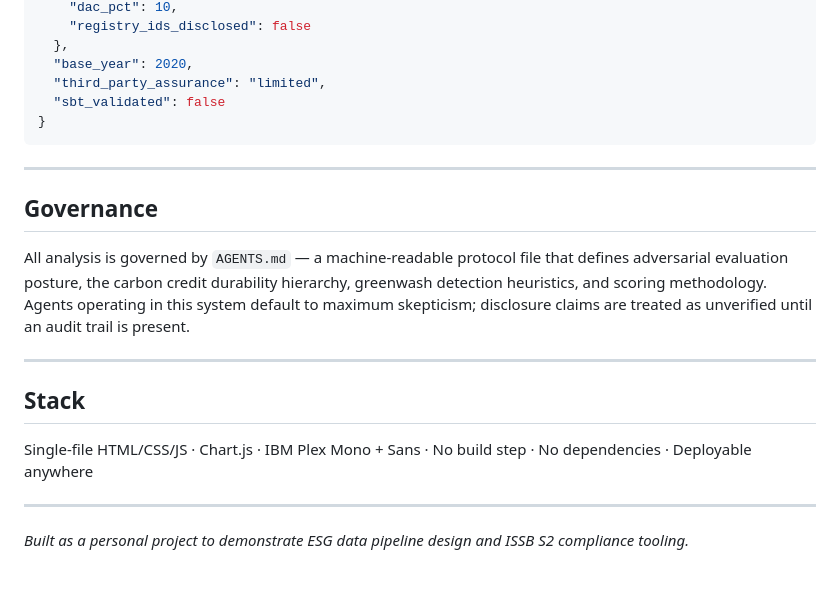
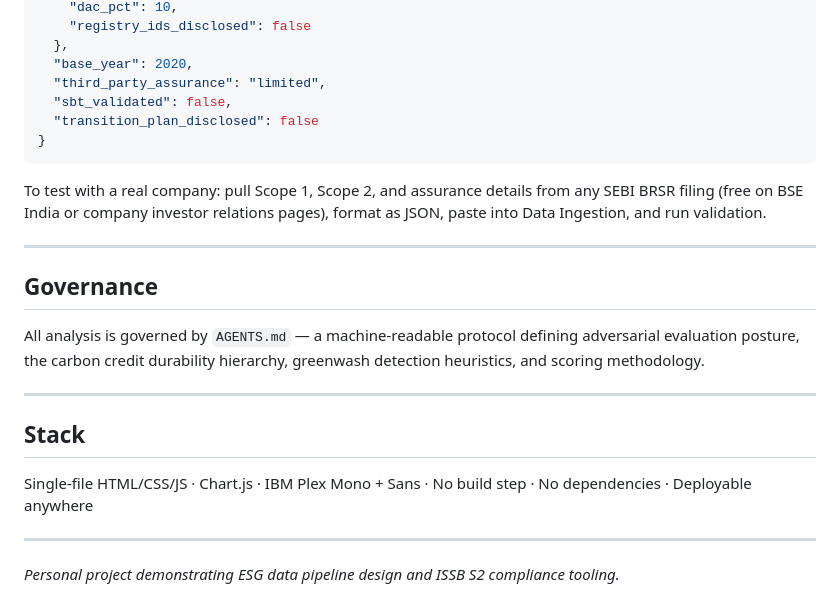
Before and after one commit to shashwatr9j/brsr-validator, a Markdown page: README.md, the part around one of its changes. Drawn GitHub-style.

````diff
--- a/README.md
+++ b/README.md
@@ -75,15 +78,18 @@ Scores ≥ 80 → `ASSURANCE_READY` · 60–79 → `CONDITIONAL` · 40–59 →
   },
   "base_year": 2020,
   "third_party_assurance": "limited",
-  "sbt_validated": false
+  "sbt_validated": false,
+  "transition_plan_disclosed": false
 }
 ```
+
+To test with a real company: pull Scope 1, Scope 2, and assurance details from any SEBI BRSR filing (free on BSE India or company investor relations pages), format as JSON, paste into Data Ingestion, and run validation.
 
 ---
 
 ## Governance
 
-All analysis is governed by `AGENTS.md` — a machine-readable protocol file that defines adversarial evaluation posture, the carbon credit durability hierarchy, greenwash detection heuristics, and scoring methodology. Agents operating in this system default to maximum skepticism; disclosure claims are treated as unverified until an audit trail is present.
+All analysis is governed by `AGENTS.md` — a machine-readable protocol defining adversarial evaluation posture, the carbon credit durability hierarchy, greenwash detection heuristics, and scoring methodology.
 
 ---
 
@@ -93,4 +99,4 @@ Single-file HTML/CSS/JS · Chart.js · IBM Plex Mono + Sans · No build step ·
 
 ---
 
-*Built as a personal project to demonstrate ESG data pipeline design and ISSB S2 compliance tooling.*
+*Personal project demonstrating ESG data pipeline design and ISSB S2 compliance tooling.*
````
Also changed, not shown: other parts of README.md (+33 -30 lines).
